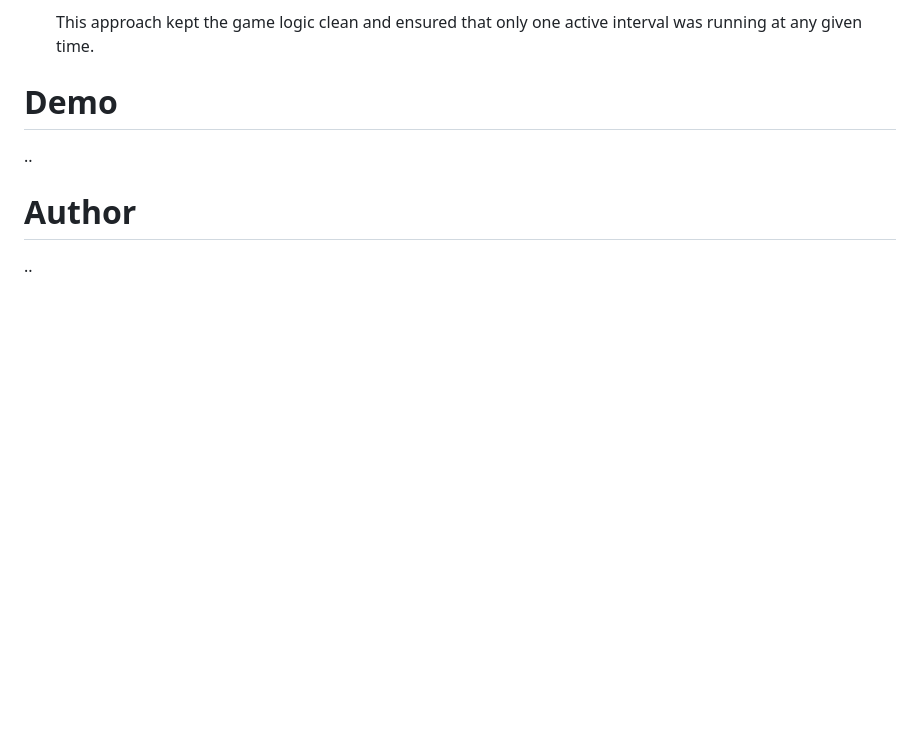
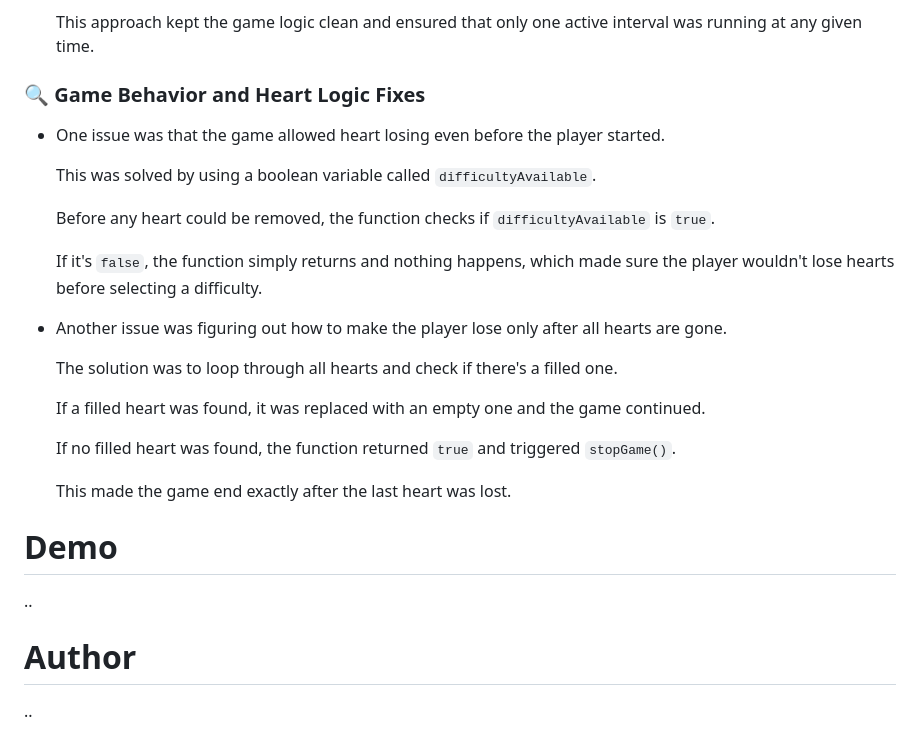
Before and after one commit to MohamedAlsaegh/Hunt-The-Mole, a Markdown page: README.md, the part around the change. Drawn GitHub-style; blank space fills up the shorter version.

Commit message:
Game Behavior and Heart Logic Fixes added to the readme file

```diff
--- a/README.md
+++ b/README.md
@@ -80,6 +80,26 @@ Add 3 difficulties [ easy / mormal / hard ] only the speed will be increased -->
 
   This approach kept the game logic clean and ensured that only one active interval was running at any given time.
 
+### 🔍 Game Behavior and Heart Logic Fixes
+
+- One issue was that the game allowed heart losing even before the player started.
+
+  This was solved by using a boolean variable called `difficultyAvailable`.
+
+  Before any heart could be removed, the function checks if `difficultyAvailable` is `true`.
+
+  If it's `false`, the function simply returns and nothing happens, which made sure the player wouldn't lose hearts before selecting a difficulty.
+
+- Another issue was figuring out how to make the player lose only after all hearts are gone.
+
+  The solution was to loop through all hearts and check if there's a filled one.
+
+  If a filled heart was found, it was replaced with an empty one and the game continued.
+
+  If no filled heart was found, the function returned `true` and triggered `stopGame()`.
+
+  This made the game end exactly after the last heart was lost.
+
 <!-- Problems encountered during development and how you solved them. -->
 
 # Demo
```
